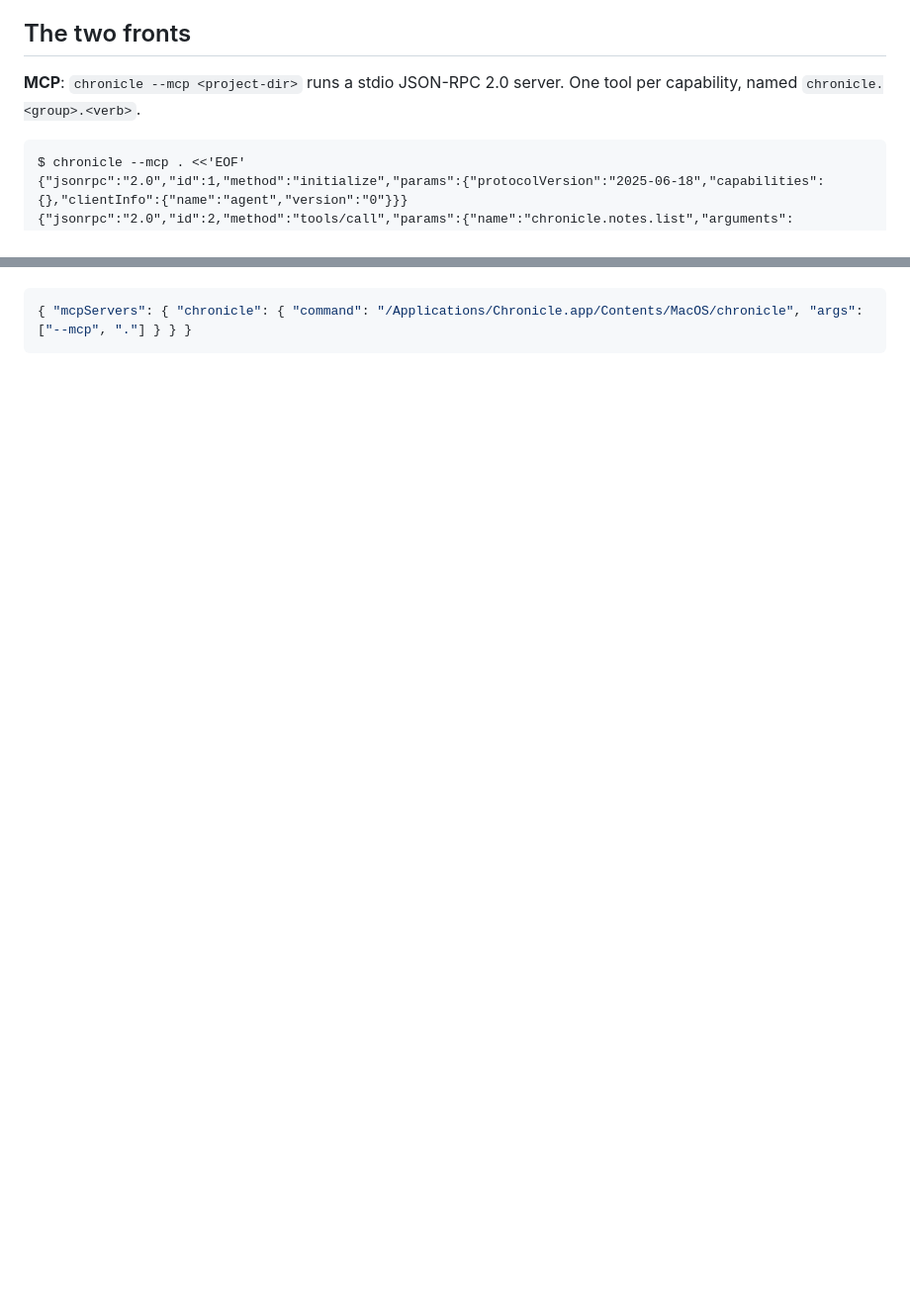
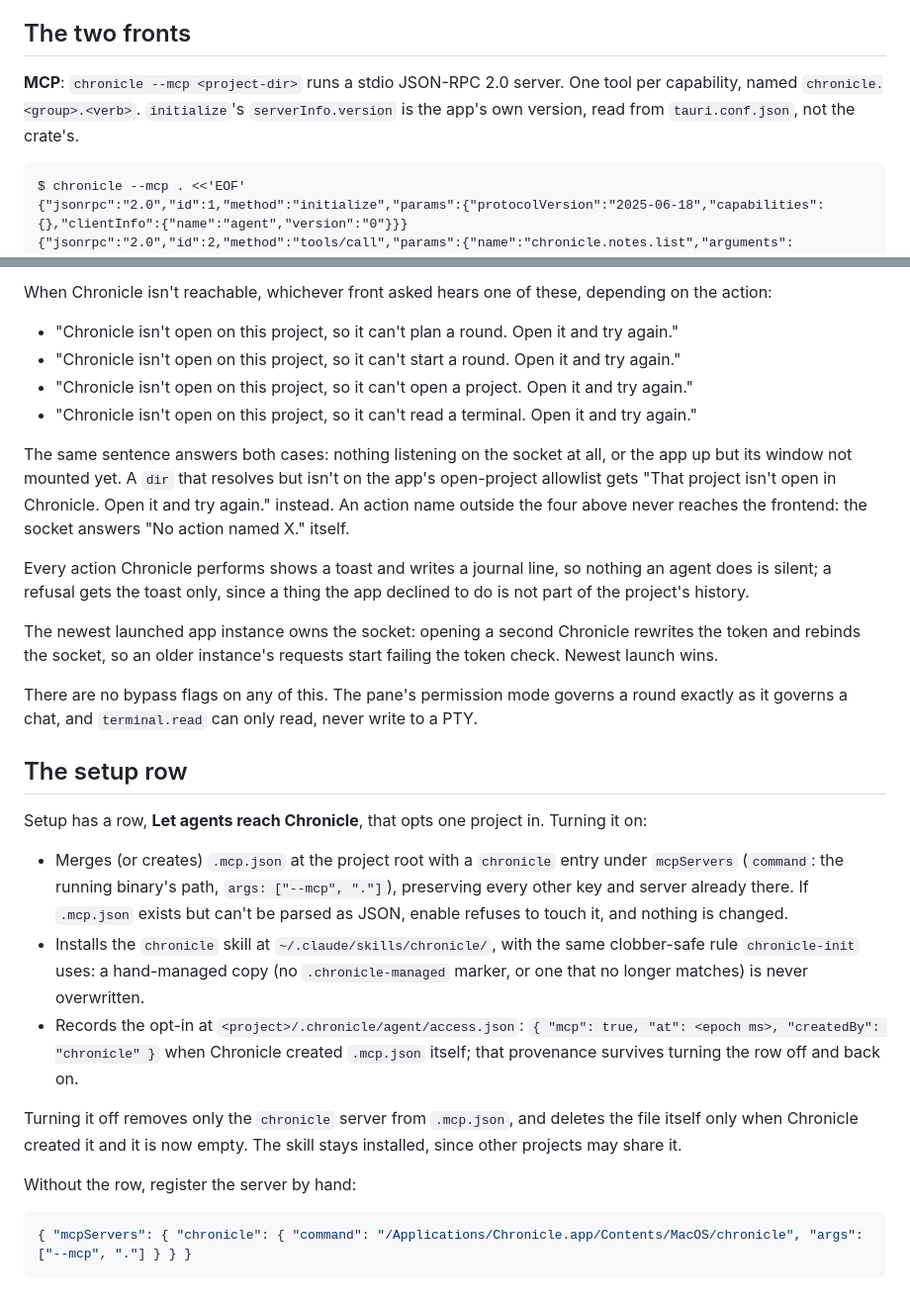
Before and after one commit to guhatron-code/chronicle, a Markdown page: docs/agent-api.md, 2 parts joined by grey strips. Shown at 99% size. Rendered like a GitHub page; blank space fills up the shorter version.

Commit message:
docs(agent): actions, the bridge, and the opt-in row
Co-Authored-By: Claude Fable 5.1 <noreply@anthropic.com>
Claude-Session: https://claude.ai/code/session_016TqoaAozoZzEomhGSMc6Yr

````diff
--- a/docs/agent-api.md
+++ b/docs/agent-api.md
@@ -7,7 +7,8 @@ answer from disk; no running app is needed for anything on this page.
 ## The two fronts
 
 **MCP**: `chronicle --mcp <project-dir>` runs a stdio JSON-RPC 2.0 server. One tool per
-capability, named `chronicle.<group>.<verb>`.
+capability, named `chronicle.<group>.<verb>`. `initialize`'s `serverInfo.version` is the
+app's own version, read from `tauri.conf.json`, not the crate's.
 
 ```
 $ chronicle --mcp . <<'EOF'
@@ -77,3 +111,48 @@ server by hand:
+When Chronicle isn't reachable, whichever front asked hears one of these, depending on the
+action:
+
+- "Chronicle isn't open on this project, so it can't plan a round. Open it and try again."
+- "Chronicle isn't open on this project, so it can't start a round. Open it and try again."
+- "Chronicle isn't open on this project, so it can't open a project. Open it and try again."
+- "Chronicle isn't open on this project, so it can't read a terminal. Open it and try again."
+
+The same sentence answers both cases: nothing listening on the socket at all, or the app up
+but its window not mounted yet. A `dir` that resolves but isn't on the app's open-project
+allowlist gets "That project isn't open in Chronicle. Open it and try again." instead. An
+action name outside the four above never reaches the frontend: the socket answers "No action
+named X." itself.
+
+Every action Chronicle performs shows a toast and writes a journal line, so nothing an agent
+does is silent; a refusal gets the toast only, since a thing the app declined to do is not
+part of the project's history.
+
+The newest launched app instance owns the socket: opening a second Chronicle rewrites the
+token and rebinds the socket, so an older instance's requests start failing the token check.
+Newest launch wins.
+
+There are no bypass flags on any of this. The pane's permission mode governs a round exactly
+as it governs a chat, and `terminal.read` can only read, never write to a PTY.
+
+## The setup row
+
+Setup has a row, **Let agents reach Chronicle**, that opts one project in. Turning it on:
+
+- Merges (or creates) `.mcp.json` at the project root with a `chronicle` entry under
+  `mcpServers` (`command`: the running binary's path, `args: ["--mcp", "."]`), preserving
+  every other key and server already there. If `.mcp.json` exists but can't be parsed as
+  JSON, enable refuses to touch it, and nothing is changed.
+- Installs the `chronicle` skill at `~/.claude/skills/chronicle/`, with the same
+  clobber-safe rule `chronicle-init` uses: a hand-managed copy (no `.chronicle-managed`
+  marker, or one that no longer matches) is never overwritten.
+- Records the opt-in at `<project>/.chronicle/agent/access.json`:
+  `{ "mcp": true, "at": <epoch ms>, "createdBy": "chronicle" }` when Chronicle created
+  `.mcp.json` itself; that provenance survives turning the row off and back on.
+
+Turning it off removes only the `chronicle` server from `.mcp.json`, and deletes the file
+itself only when Chronicle created it and it is now empty. The skill stays installed, since
+other projects may share it.
+
+Without the row, register the server by hand:
 
 ```json
 { "mcpServers": { "chronicle": { "command": "/Applications/Chronicle.app/Contents/MacOS/chronicle", "args": ["--mcp", "."] } } }
````
Also changed, not shown: other parts of docs/agent-api.md (+37 -4 lines), 1 other file.
